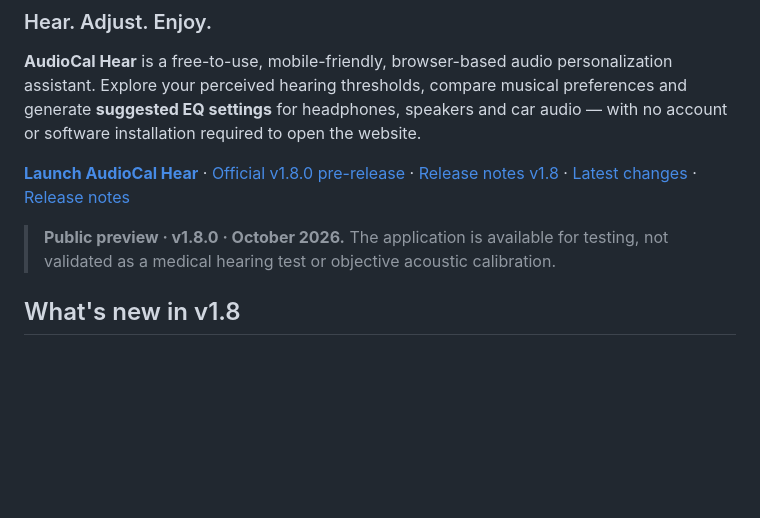
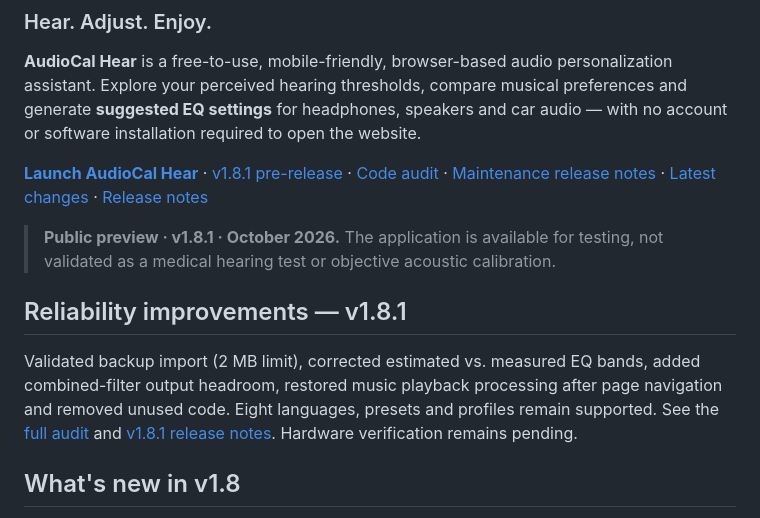
Before and after one commit to PoldKent/AudioCal-Hear, a Markdown page: README.md, the part around the change. Drawn GitHub-style; blank space fills up the shorter version.

Commit message:
docs(audit): publish v1.8.1 maintenance findings

```diff
--- a/README.md
+++ b/README.md
@@ -6,9 +6,13 @@
 
 **AudioCal Hear** is a free-to-use, mobile-friendly, browser-based audio personalization assistant. Explore your perceived hearing thresholds, compare musical preferences and generate **suggested EQ settings** for headphones, speakers and car audio — with no account or software installation required to open the website.
 
-**[Launch AudioCal Hear](https://poldkent.github.io/AudioCal-Hear/)** · [Official v1.8.0 pre-release](https://github.com/PoldKent/AudioCal-Hear/releases/tag/v1.8.0) · [Release notes v1.8](RELEASE_NOTES_v1.8.md) · [Latest changes](CHANGELOG.md) · [Release notes](RELEASE_NOTES.md)
+**[Launch AudioCal Hear](https://poldkent.github.io/AudioCal-Hear/)** · [v1.8.1 pre-release](https://github.com/PoldKent/AudioCal-Hear/releases/tag/v1.8.1) · [Code audit](AUDIT.md) · [Maintenance release notes](RELEASE_NOTES_v1.8.1.md) · [Latest changes](CHANGELOG.md) · [Release notes](RELEASE_NOTES.md)
 
-> **Public preview · v1.8.0 · October 2026.** The application is available for testing, not validated as a medical hearing test or objective acoustic calibration.
+> **Public preview · v1.8.1 · October 2026.** The application is available for testing, not validated as a medical hearing test or objective acoustic calibration.
+
+## Reliability improvements — v1.8.1
+
+Validated backup import (2 MB limit), corrected estimated vs. measured EQ bands, added combined-filter output headroom, restored music playback processing after page navigation and removed unused code. Eight languages, presets and profiles remain supported. See the [full audit](AUDIT.md) and [v1.8.1 release notes](RELEASE_NOTES_v1.8.1.md). Hardware verification remains pending.
 
 ## What's new in v1.8
 
```
